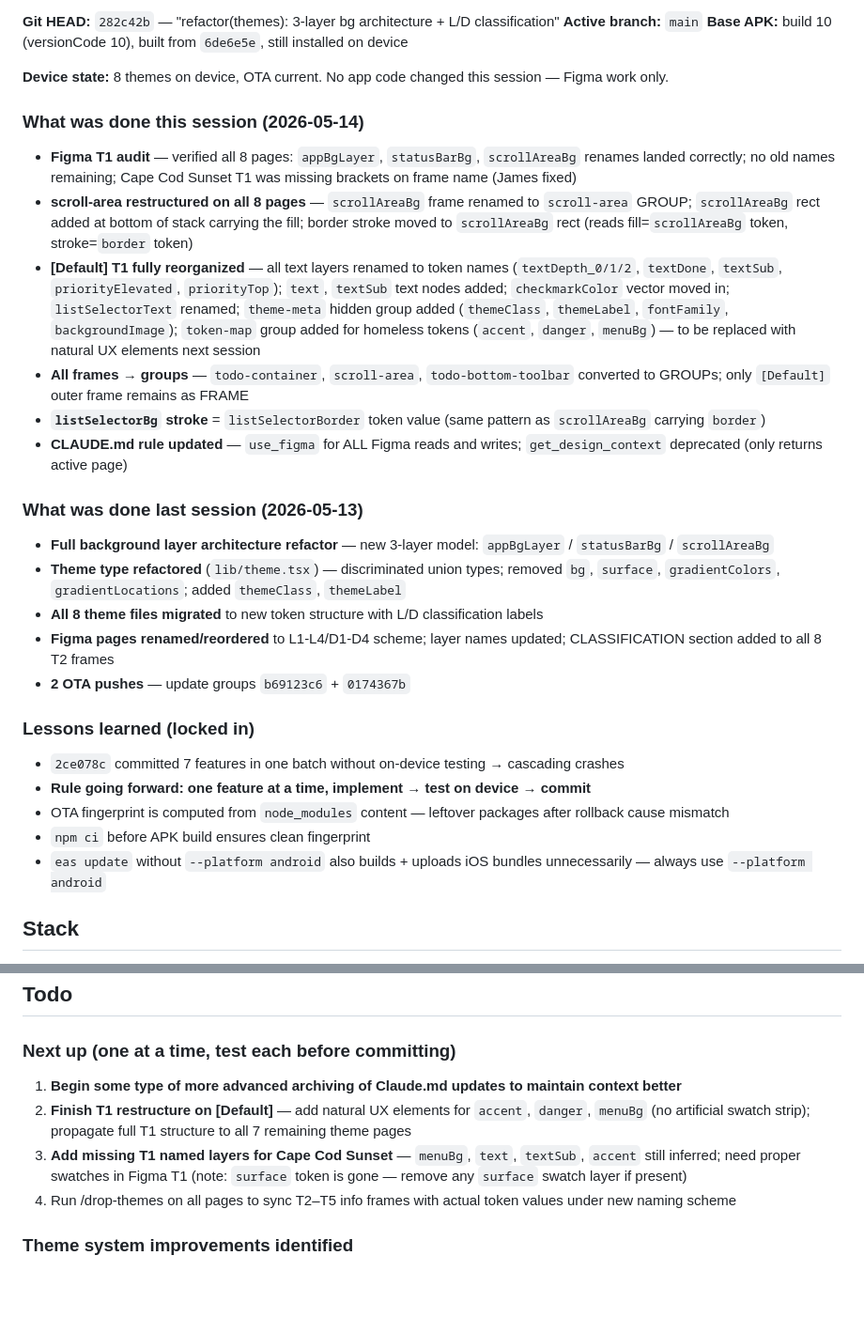
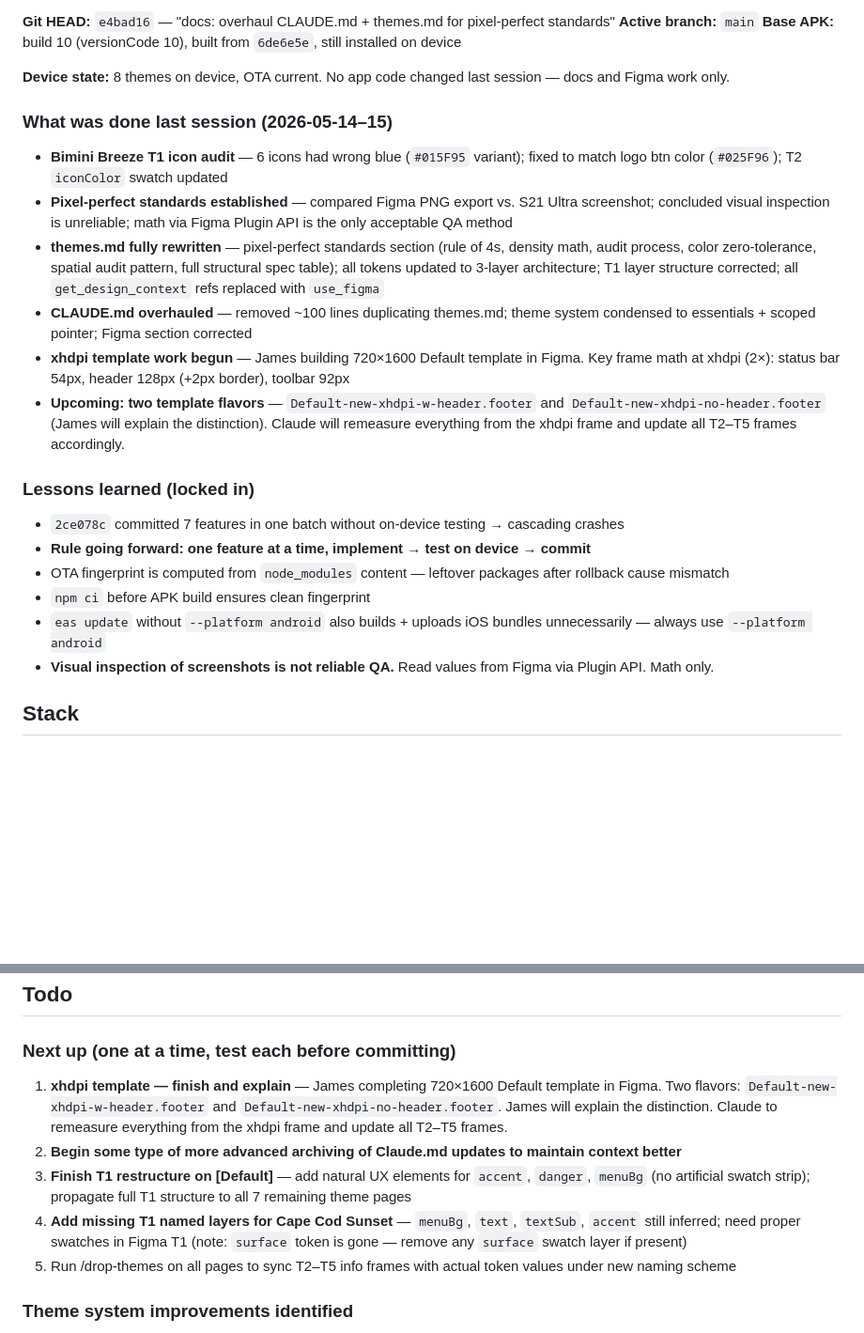
Before and after one commit to brooksie68/turbo-todo-native, a Markdown page: CLAUDE.md, 2 parts joined by grey strips. Shown at 94% size. Rendered like a GitHub page; blank space fills up the shorter version.

Commit message:
docs: session handoff — xhdpi template work, pixel-perfect standards
Co-Authored-By: Claude Sonnet 4.6 <noreply@anthropic.com>

```diff
--- a/CLAUDE.md
+++ b/CLAUDE.md
@@ -12,24 +12,17 @@ React Native + Expo conversion of TurboTodo web app. Target: native Android. **L
 
-**Git HEAD:** `282c42b` — "refactor(themes): 3-layer bg architecture + L/D classification"
+**Git HEAD:** `e4bad16` — "docs: overhaul CLAUDE.md + themes.md for pixel-perfect standards"
 **Active branch:** `main`
 **Base APK:** build 10 (versionCode 10), built from `6de6e5e`, still installed on device
 
-**Device state:** 8 themes on device, OTA current. No app code changed this session — Figma work only.
+**Device state:** 8 themes on device, OTA current. No app code changed last session — docs and Figma work only.
 
-### What was done this session (2026-05-14)
-- **Figma T1 audit** — verified all 8 pages: `appBgLayer`, `statusBarBg`, `scrollAreaBg` renames landed correctly; no old names remaining; Cape Cod Sunset T1 was missing brackets on frame name (James fixed)
-- **scroll-area restructured on all 8 pages** — `scrollAreaBg` frame renamed to `scroll-area` GROUP; `scrollAreaBg` rect added at bottom of stack carrying the fill; border stroke moved to `scrollAreaBg` rect (reads fill=`scrollAreaBg` token, stroke=`border` token)
-- **[Default] T1 fully reorganized** — all text layers renamed to token names (`textDepth_0/1/2`, `textDone`, `textSub`, `priorityElevated`, `priorityTop`); `text`, `textSub` text nodes added; `checkmarkColor` vector moved in; `listSelectorText` renamed; `theme-meta` hidden group added (`themeClass`, `themeLabel`, `fontFamily`, `backgroundImage`); `token-map` group added for homeless tokens (`accent`, `danger`, `menuBg`) — to be replaced with natural UX elements next session
-- **All frames → groups** — `todo-container`, `scroll-area`, `todo-bottom-toolbar` converted to GROUPs; only `[Default]` outer frame remains as FRAME
-- **`listSelectorBg` stroke** = `listSelectorBorder` token value (same pattern as `scrollAreaBg` carrying `border`)
-- **CLAUDE.md rule updated** — `use_figma` for ALL Figma reads and writes; `get_design_context` deprecated (only returns active page)
-
-### What was done last session (2026-05-13)
-- **Full background layer architecture refactor** — new 3-layer model: `appBgLayer` / `statusBarBg` / `scrollAreaBg`
-- **Theme type refactored** (`lib/theme.tsx`) — discriminated union types; removed `bg`, `surface`, `gradientColors`, `gradientLocations`; added `themeClass`, `themeLabel`
-- **All 8 theme files migrated** to new token structure with L/D classification labels
-- **Figma pages renamed/reordered** to L1-L4/D1-D4 scheme; layer names updated; CLASSIFICATION section added to all 8 T2 frames
-- **2 OTA pushes** — update groups `b69123c6` + `0174367b`
+### What was done last session (2026-05-14–15)
+- **Bimini Breeze T1 icon audit** — 6 icons had wrong blue (`#015F95` variant); fixed to match logo btn color (`#025F96`); T2 `iconColor` swatch updated
+- **Pixel-perfect standards established** — compared Figma PNG export vs. S21 Ultra screenshot; concluded visual inspection is unreliable; math via Figma Plugin API is the only acceptable QA method
+- **themes.md fully rewritten** — pixel-perfect standards section (rule of 4s, density math, audit process, color zero-tolerance, spatial audit pattern, full structural spec table); all tokens updated to 3-layer architecture; T1 layer structure corrected; all `get_design_context` refs replaced with `use_figma`
+- **CLAUDE.md overhauled** — removed ~100 lines duplicating themes.md; theme system condensed to essentials + scoped pointer; Figma section corrected
+- **xhdpi template work begun** — James building 720×1600 Default template in Figma. Key frame math at xhdpi (2×): status bar 54px, header 128px (+2px border), toolbar 92px
+- **Upcoming: two template flavors** — `Default-new-xhdpi-w-header.footer` and `Default-new-xhdpi-no-header.footer` (James will explain the distinction). Claude will remeasure everything from the xhdpi frame and update all T2–T5 frames accordingly.
 
 ### Lessons learned (locked in)
 - `2ce078c` committed 7 features in one batch without on-device testing → cascading crashes
@@ -37,6 +30,7 @@ React Native + Expo conversion of TurboTodo web app. Target: native Android. **L
 - OTA fingerprint is computed from `node_modules` content — leftover packages after rollback cause mismatch
 - `npm ci` before APK build ensures clean fingerprint
 - `eas update` without `--platform android` also builds + uploads iOS bundles unnecessarily — always use `--platform android`
+- **Visual inspection of screenshots is not reliable QA.** Read values from Figma via Plugin API. Math only.
 
 ## Stack
 - Expo SDK 54, Expo Router, TypeScript
@@ -156,10 +150,11 @@ React Native + Expo conversion of TurboTodo web app. Target: native Android. **L
 ## Todo
 
 ### Next up (one at a time, test each before committing)
-1. **Begin some type of more advanced archiving of Claude.md updates to maintain context better**
-2. **Finish T1 restructure on [Default]** — add natural UX elements for `accent`, `danger`, `menuBg` (no artificial swatch strip); propagate full T1 structure to all 7 remaining theme pages
-3. **Add missing T1 named layers for Cape Cod Sunset** — `menuBg`, `text`, `textSub`, `accent` still inferred; need proper swatches in Figma T1 (note: `surface` token is gone — remove any `surface` swatch layer if present)
-4. Run /drop-themes on all pages to sync T2–T5 info frames with actual token values under new naming scheme
+1. **xhdpi template — finish and explain** — James completing 720×1600 Default template in Figma. Two flavors: `Default-new-xhdpi-w-header.footer` and `Default-new-xhdpi-no-header.footer`. James will explain the distinction. Claude to remeasure everything from the xhdpi frame and update all T2–T5 frames.
+2. **Begin some type of more advanced archiving of Claude.md updates to maintain context better**
+3. **Finish T1 restructure on [Default]** — add natural UX elements for `accent`, `danger`, `menuBg` (no artificial swatch strip); propagate full T1 structure to all 7 remaining theme pages
+4. **Add missing T1 named layers for Cape Cod Sunset** — `menuBg`, `text`, `textSub`, `accent` still inferred; need proper swatches in Figma T1 (note: `surface` token is gone — remove any `surface` swatch layer if present)
+5. Run /drop-themes on all pages to sync T2–T5 info frames with actual token values under new naming scheme
 
 ### Theme system improvements identified
 - [ ] Add swatch layers for invisible tokens to T2 template: `text`, `textSub`, `accent`, `danger`, `priorityElevated`, `priorityTop`, `menuBg`, `footerBorder` — currently unreadable from Figma
```
Also changed, not shown: other parts of CLAUDE.md (+1 -1 lines).
